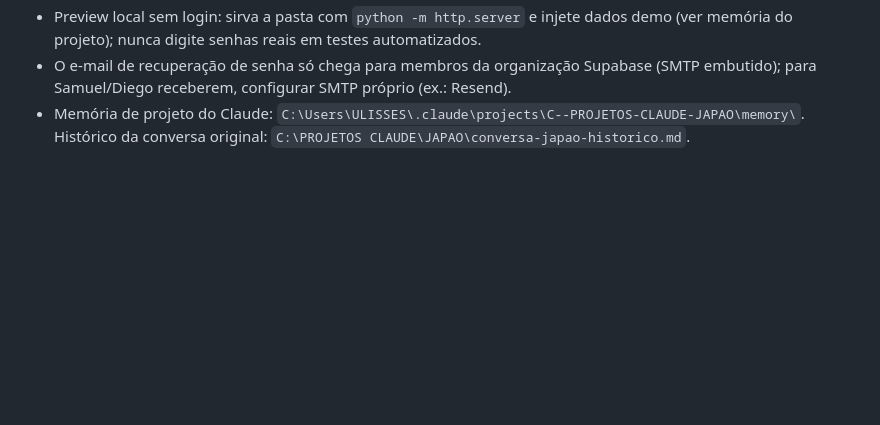
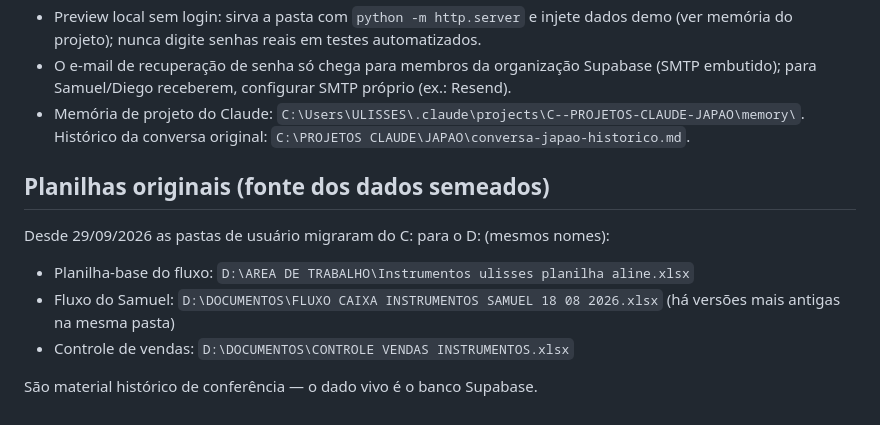
Before and after one commit to ulissesricardofranco-bit/kanjo, a Markdown page: CLAUDE.md, the part around the change. GitHub-like rendering; blank space fills up the shorter version.

Commit message:
CLAUDE.md: novos caminhos das planilhas originais (pastas de usuário migradas para o drive D:)
Co-Authored-By: Claude Fable 5 <noreply@anthropic.com>

```diff
--- a/CLAUDE.md
+++ b/CLAUDE.md
@@ -104,3 +104,13 @@ valores novos — estilos inline no JS dependem deles. `dialog{margin:auto}` é
   embutido); para Samuel/Diego receberem, configurar SMTP próprio (ex.: Resend).
 - Memória de projeto do Claude: `C:\Users\ULISSES\.claude\projects\C--PROJETOS-CLAUDE-JAPAO\memory\`.
   Histórico da conversa original: `C:\PROJETOS CLAUDE\JAPAO\conversa-japao-historico.md`.
+
+## Planilhas originais (fonte dos dados semeados)
+
+Desde 29/09/2026 as pastas de usuário migraram do C: para o D: (mesmos nomes):
+
+- Planilha-base do fluxo: `D:\AREA DE TRABALHO\Instrumentos ulisses planilha aline.xlsx`
+- Fluxo do Samuel: `D:\DOCUMENTOS\FLUXO CAIXA INSTRUMENTOS SAMUEL 18 08 2026.xlsx` (há versões mais antigas na mesma pasta)
+- Controle de vendas: `D:\DOCUMENTOS\CONTROLE VENDAS INSTRUMENTOS.xlsx`
+
+São material histórico de conferência — o dado vivo é o banco Supabase.
```
